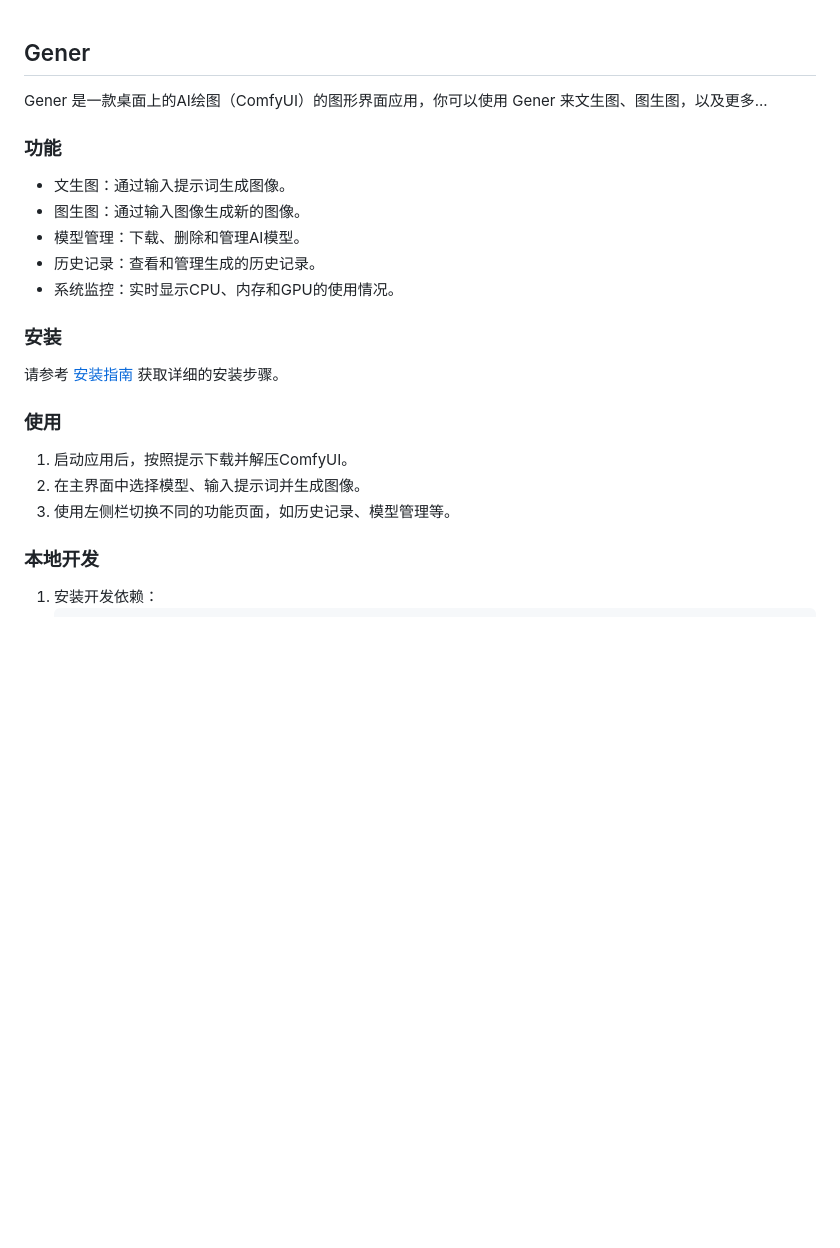
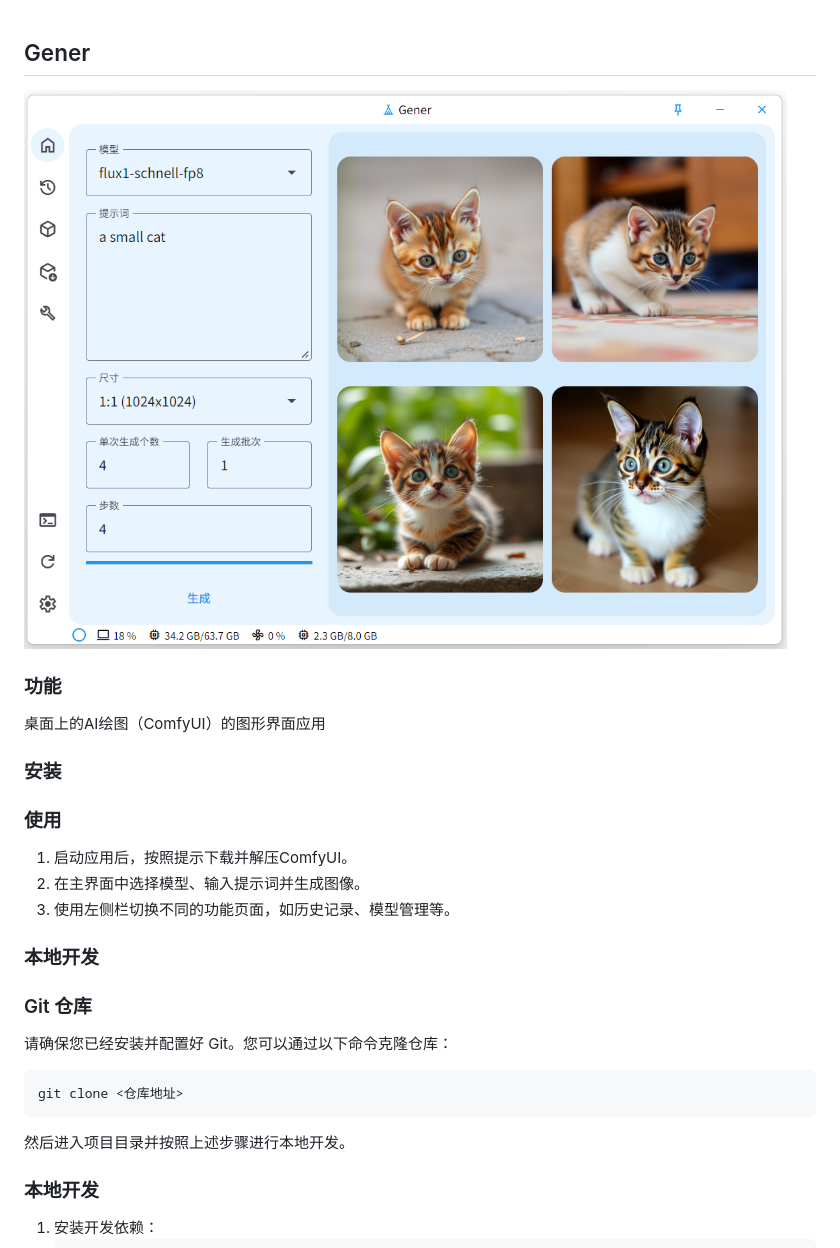
Before and after one commit to panda44312/gener, a Markdown page: README.md, the part around the change. GitHub-like rendering; pictures changed too: src/1.png (added); blank space fills up the shorter version.

````diff
--- a/README.md
+++ b/README.md
@@ -1,24 +1,30 @@
 ## Gener
 
-Gener 是一款桌面上的AI绘图（ComfyUI）的图形界面应用，你可以使用 Gener 来文生图、图生图，以及更多...
+![Gener](src/1.png)
 
 ### 功能
 
-- 文生图：通过输入提示词生成图像。
-- 图生图：通过输入图像生成新的图像。
-- 模型管理：下载、删除和管理AI模型。
-- 历史记录：查看和管理生成的历史记录。
-- 系统监控：实时显示CPU、内存和GPU的使用情况。
+桌面上的AI绘图（ComfyUI）的图形界面应用
 
 ### 安装
 
-请参考 [安装指南](./INSTALL.md) 获取详细的安装步骤。
+
 
 ### 使用
 
 1. 启动应用后，按照提示下载并解压ComfyUI。
 2. 在主界面中选择模型、输入提示词并生成图像。
 3. 使用左侧栏切换不同的功能页面，如历史记录、模型管理等。
+
+### 本地开发
+
+### Git 仓库
+
+请确保您已经安装并配置好 Git。您可以通过以下命令克隆仓库：
+```bash
+git clone <仓库地址>
+```
+然后进入项目目录并按照上述步骤进行本地开发。
 
 ### 本地开发
 
````
Also changed, not shown: INSTALL.md (deleted), 1 other file.
